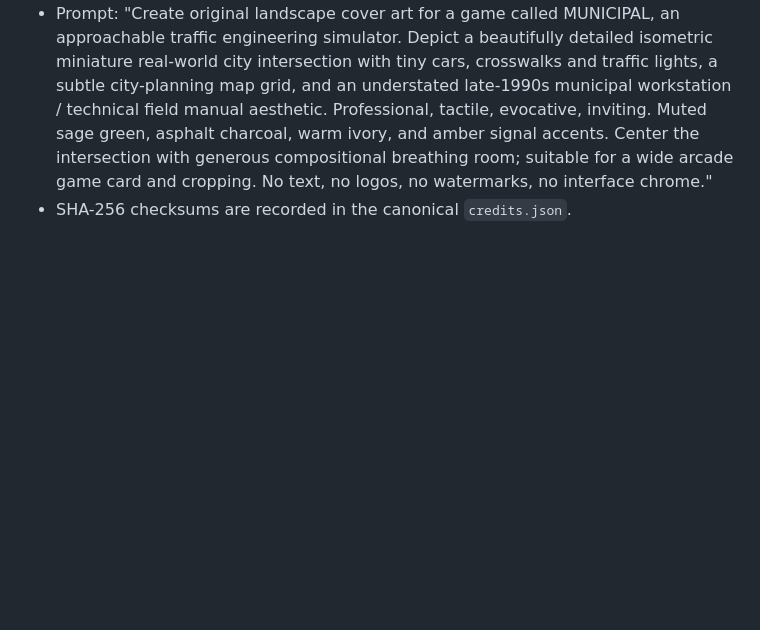
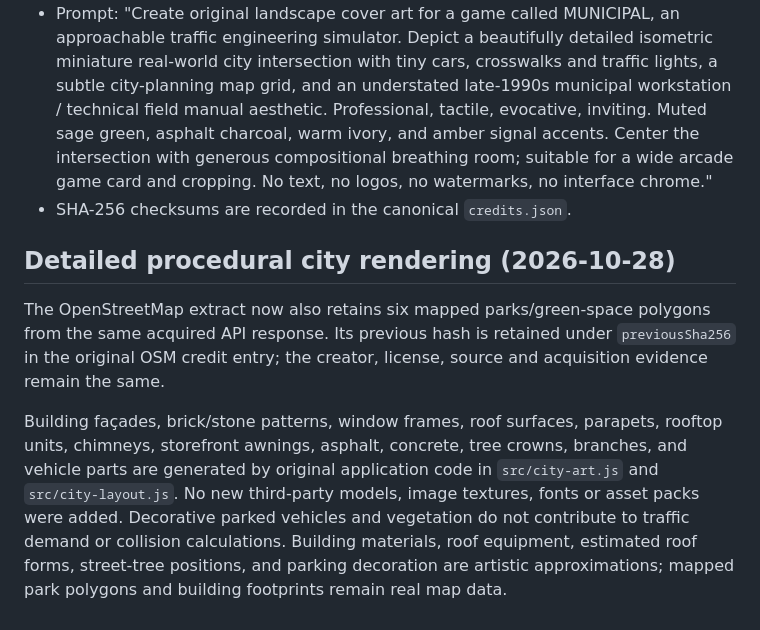
Before and after one commit to nascarjake/traffic-manager, a Markdown page: municipal/licenses/DATA-PROVENANCE.md, the part around the change. GitHub-like rendering; blank space fills up the shorter version.

```diff
--- a/municipal/licenses/DATA-PROVENANCE.md
+++ b/municipal/licenses/DATA-PROVENANCE.md
@@ -57,3 +57,9 @@ Vehicles, signals, vegetation, ground, markings, interface, and extruded buildin
 - Modification: center-cropped and resized to 800 × 1200, encoded as WebP for arcade cover use.
 - Prompt: "Create original landscape cover art for a game called MUNICIPAL, an approachable traffic engineering simulator. Depict a beautifully detailed isometric miniature real-world city intersection with tiny cars, crosswalks and traffic lights, a subtle city-planning map grid, and an understated late-1990s municipal workstation / technical field manual aesthetic. Professional, tactile, evocative, inviting. Muted sage green, asphalt charcoal, warm ivory, and amber signal accents. Center the intersection with generous compositional breathing room; suitable for a wide arcade game card and cropping. No text, no logos, no watermarks, no interface chrome."
 - SHA-256 checksums are recorded in the canonical `credits.json`.
+
+## Detailed procedural city rendering (2026-10-28)
+
+The OpenStreetMap extract now also retains six mapped parks/green-space polygons from the same acquired API response. Its previous hash is retained under `previousSha256` in the original OSM credit entry; the creator, license, source and acquisition evidence remain the same.
+
+Building façades, brick/stone patterns, window frames, roof surfaces, parapets, rooftop units, chimneys, storefront awnings, asphalt, concrete, tree crowns, branches, and vehicle parts are generated by original application code in `src/city-art.js` and `src/city-layout.js`. No new third-party models, image textures, fonts or asset packs were added. Decorative parked vehicles and vegetation do not contribute to traffic demand or collision calculations. Building materials, roof equipment, estimated roof forms, street-tree positions, and parking decoration are artistic approximations; mapped park polygons and building footprints remain real map data.
```
Also changed, not shown: README.md (+3 -1 lines), municipal/README.md (+6 -0 lines), municipal-city-preview.png (added), 12 other files.
